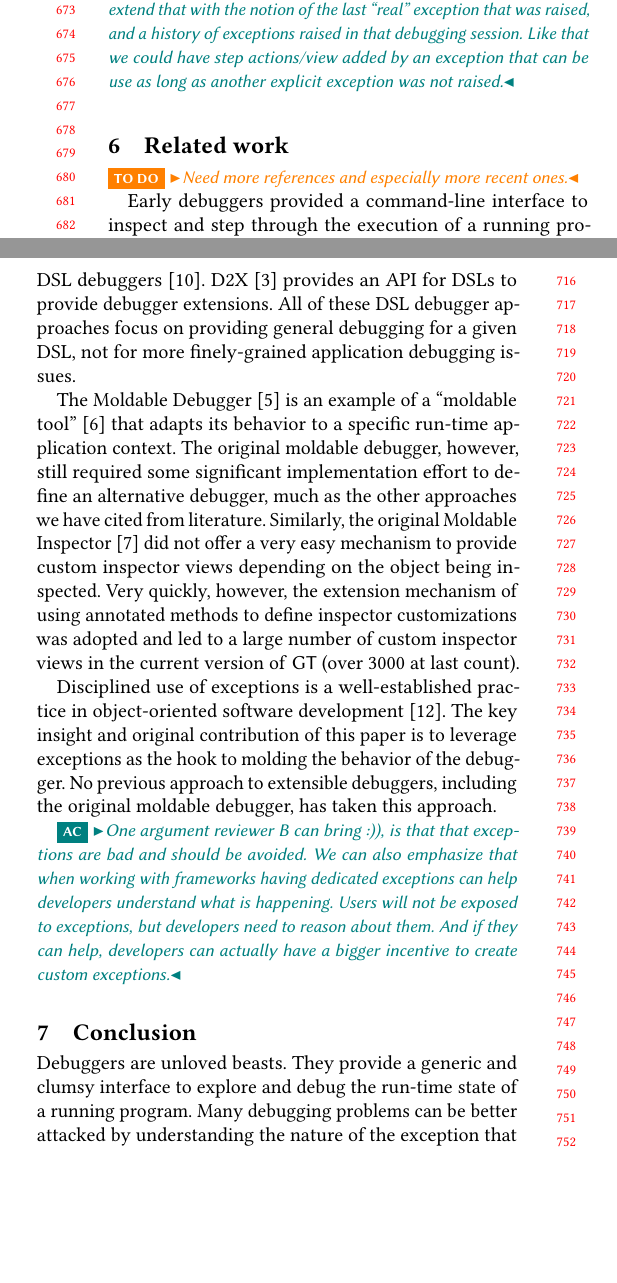
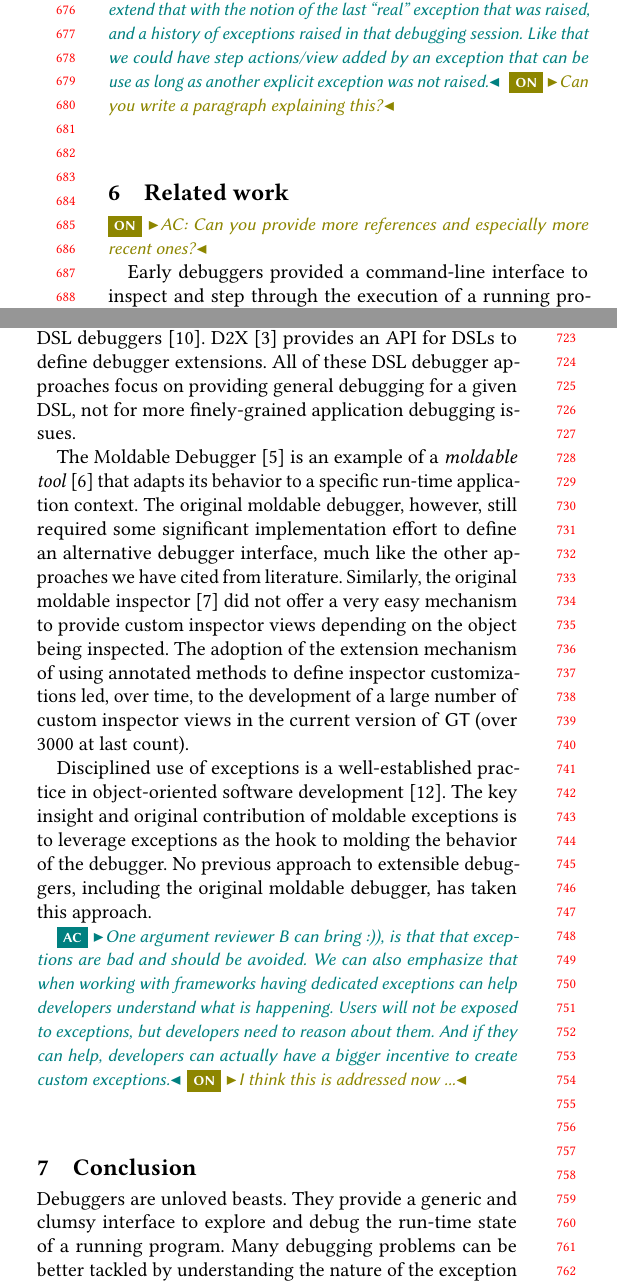
Before and after one commit to feenkcom/paper-moldable-exceptions, a LaTeX paper (moldableExceptions.tex): two parts of the columns of page 7 of 8, joined at a grey line, cut so that both start at the same text, the shorter picture padded with empty space. Compiled offline with pdfLaTeX.

Commit message:
Tweaked conclusions; updated comments.

```diff
--- a/moldableExceptions.tex
+++ b/moldableExceptions.tex
@@ -432,11 +432,12 @@ I think we should more or less also do that.
 Currently we never change the exception that was raised in the debugger, even if when stepping we get another one.
 Just we can extend that with the notion of the last “real” exception that was raised, and a history of exceptions raised in that debugging session.
 Like that we could have step actions/view added by an exception that can be use as long as another explicit exception was not raised.}
+\on{Can you write a paragraph explaining this?}
 
 % ============================================================
 \section{Related work}\label{sec:related}
 
-\todo{Need more references and especially more recent ones.}
+\on{AC: Can you provide more references and especially more recent ones?}
 
 Early debuggers provided a command-line interface to inspect and step through the execution of a running program or a \emph{post mortem} ``core dump.''
 With the advent of GUI-based IDEs, debuggers were also updated to offer interactive views to explore the execution state of a program and to step through its execution~\cite{Rose96a}.
@@ -465,32 +468,31 @@ There have been numerous efforts to develop specialized debuggers for domain-spe
 %  Grammar-Driven Generation of Domain-Specific Language Debuggers
 Wu \etal report on grammar-driven generation of DSL debuggers~\cite{HuiW08a}.
 % Declaratively Defining Domain-Specific Language Debuggers
-Lindeman \etal leverage the Spoofax language workbench~\cite{Kats10a} declaratively defined DSL debuggers~\cite{Lind11a}.
+Lindeman \etal leverage the Spoofax language workbench~\cite{Kats10a} to declaratively define DSL debuggers~\cite{Lind11a}.
 % D2X: An eXtensible conteXtual Debugger for Modern DSLs
-D2X~\cite{Brah23a} provides an API for DSLs to provide debugger extensions.
+D2X~\cite{Brah23a} provides an API for DSLs to define debugger extensions.
 All of these DSL debugger approaches focus on providing general debugging for a given DSL, not for more finely-grained application debugging issues.
 
 % Moldable tools
-The Moldable Debugger~\cite{Chis15c} is an example of a ``moldable tool''~\cite{Chis17a} that adapts its behavior to a specific run-time application context.
-The original moldable debugger, however, still required some significant implementation effort to define an alternative debugger, much as the other approaches we have cited from literature.
-Similarly, the original Moldable Inspector~\cite{Chis15a} did not offer a very easy mechanism to provide custom inspector views depending on the object being inspected.
-Very quickly, however, the extension mechanism of using annotated methods to define inspector customizations was adopted and led to a large number of custom inspector views in the current version of \GT (over 3000 at last count).
+The Moldable Debugger~\cite{Chis15c} is an example of a \emph{moldable tool}~\cite{Chis17a} that adapts its behavior to a specific run-time application context.
+The original moldable debugger, however, still required some significant implementation effort to define an alternative debugger interface, much like the other approaches we have cited from literature.
+Similarly, the original moldable inspector~\cite{Chis15a} did not offer a very easy mechanism to provide custom inspector views depending on the object being inspected.
+The adoption of the extension mechanism of using annotated methods to define inspector customizations led, over time, to the development of a large number of custom inspector views in the current version of \GT (over 3000 at last count).
 
 % Historical
 % Disciplined Exceptions
 Disciplined use of exceptions is a well-established practice in object-oriented software development~\cite{Meye88a}.
-The key insight and original contribution of this paper is to leverage exceptions as the hook to molding the behavior of the debugger.
+The key insight and original contribution of moldable exceptions is to leverage exceptions as the hook to molding the behavior of the debugger.
 No previous approach to extensible debuggers, including the original moldable debugger, has taken this approach.
 
 \ac{One argument reviewer B can bring :)), is that that exceptions are bad and should be avoided.
 We can also emphasize that when working with frameworks having dedicated exceptions can help developers understand what is happening.
 Users will not be exposed to exceptions, but developers need to reason about them.
-And if they can help, developers can actually have a bigger incentive to create custom exceptions.}
+And if they can help, developers can actually have a bigger incentive to create custom exceptions.}\on{I think this is addressed now ...}
 
 % ============================================================
 \section{Conclusion}\label{sec:conclusion}
 
 Debuggers are unloved beasts.
 They provide a generic and clumsy interface to explore and debug the run-time state of a running program.
-Many debugging problems can be better attacked by understanding the nature of the exception that was raised and caused the debugger to be activated.
-Our key contribution is to show how a debugger can be dynamically ``molded'' with custom views and actions that depend on the specific exception raised.
+Many debugging problems can be better tackled by understanding the nature of the exception that was raised and caused the debugger to be activated.
```
Also changed, not shown: moldableExceptions.tex (23 more changed lines).
